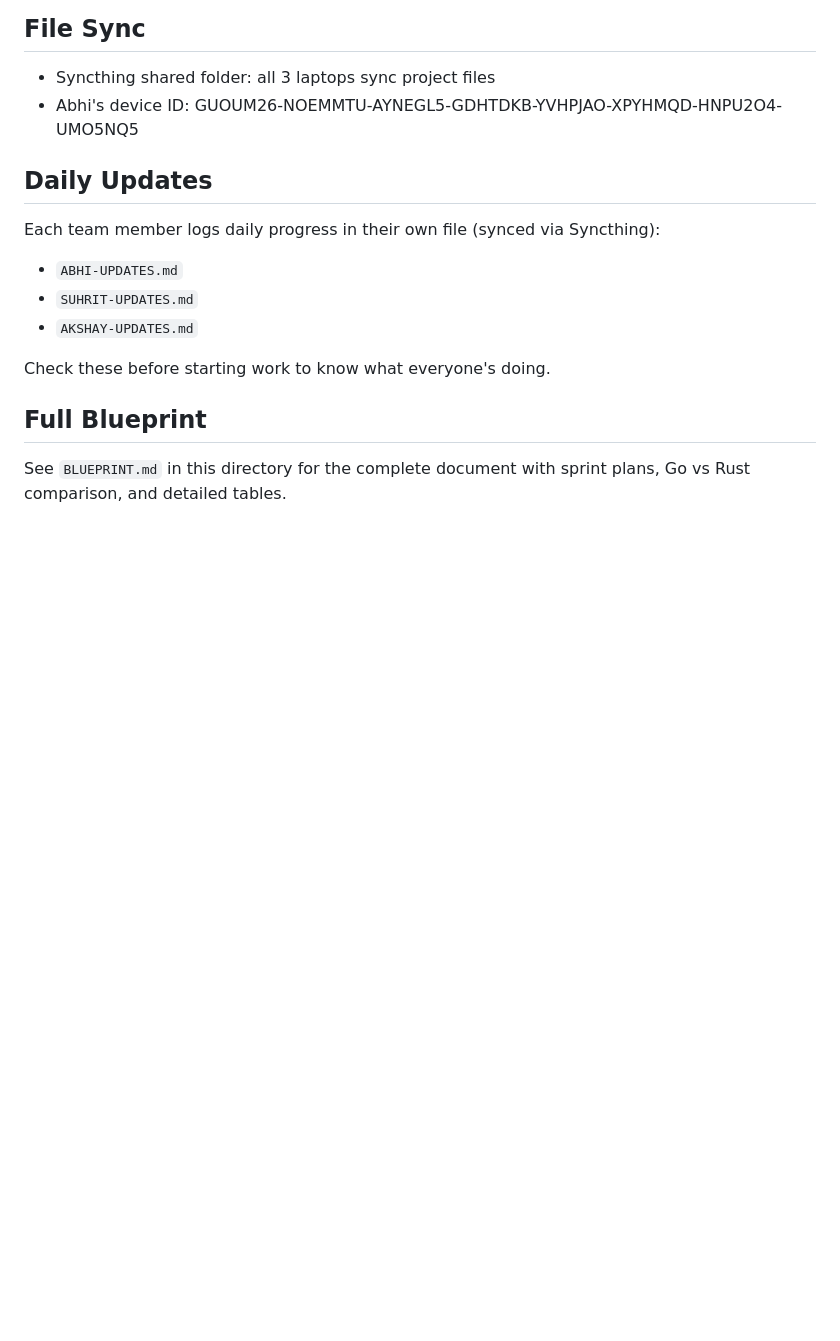
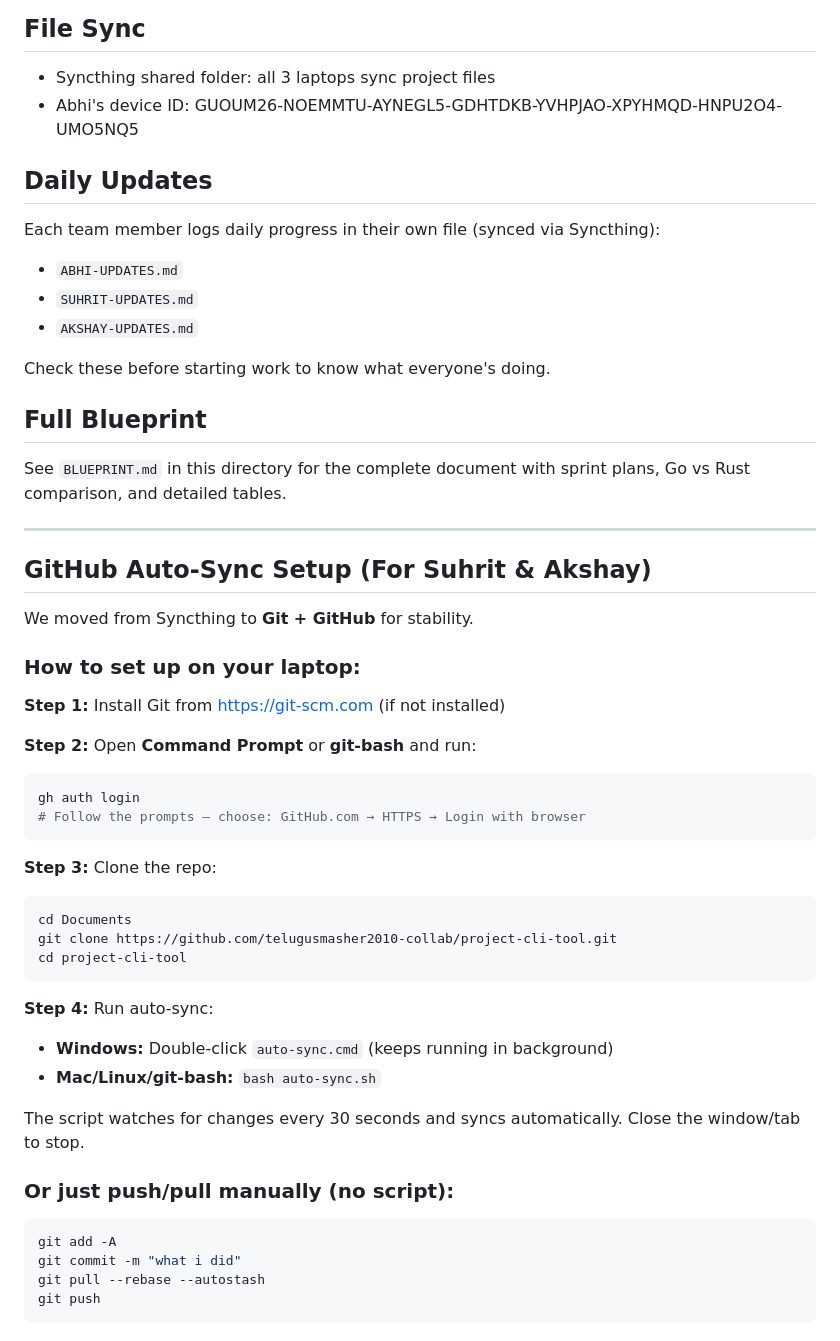
Before and after one commit to telugusmasher2010-collab/project-cli-tool, a Markdown page: AGENTS.md, the part around the change. Rendered like a GitHub page; blank space fills up the shorter version.

Commit message:
Add GitHub setup instructions in AGENTS.md

````diff
--- a/AGENTS.md
+++ b/AGENTS.md
@@ -107,3 +107,40 @@ Check these before starting work to know what everyone's doing.
 
 ## Full Blueprint
 See `BLUEPRINT.md` in this directory for the complete document with sprint plans, Go vs Rust comparison, and detailed tables.
+
+---
+
+## GitHub Auto-Sync Setup (For Suhrit & Akshay)
+
+We moved from Syncthing to **Git + GitHub** for stability.
+
+### How to set up on your laptop:
+
+**Step 1:** Install Git from https://git-scm.com (if not installed)
+
+**Step 2:** Open **Command Prompt** or **git-bash** and run:
+```bash
+gh auth login
+# Follow the prompts — choose: GitHub.com → HTTPS → Login with browser
+```
+
+**Step 3:** Clone the repo:
+```bash
+cd Documents
+git clone https://github.com/telugusmasher2010-collab/project-cli-tool.git
+cd project-cli-tool
+```
+
+**Step 4:** Run auto-sync:
+- **Windows:** Double-click `auto-sync.cmd` (keeps running in background)
+- **Mac/Linux/git-bash:** `bash auto-sync.sh`
+
+The script watches for changes every 30 seconds and syncs automatically. Close the window/tab to stop.
+
+### Or just push/pull manually (no script):
+```bash
+git add -A
+git commit -m "what i did"
+git pull --rebase --autostash
+git push
+```
````
